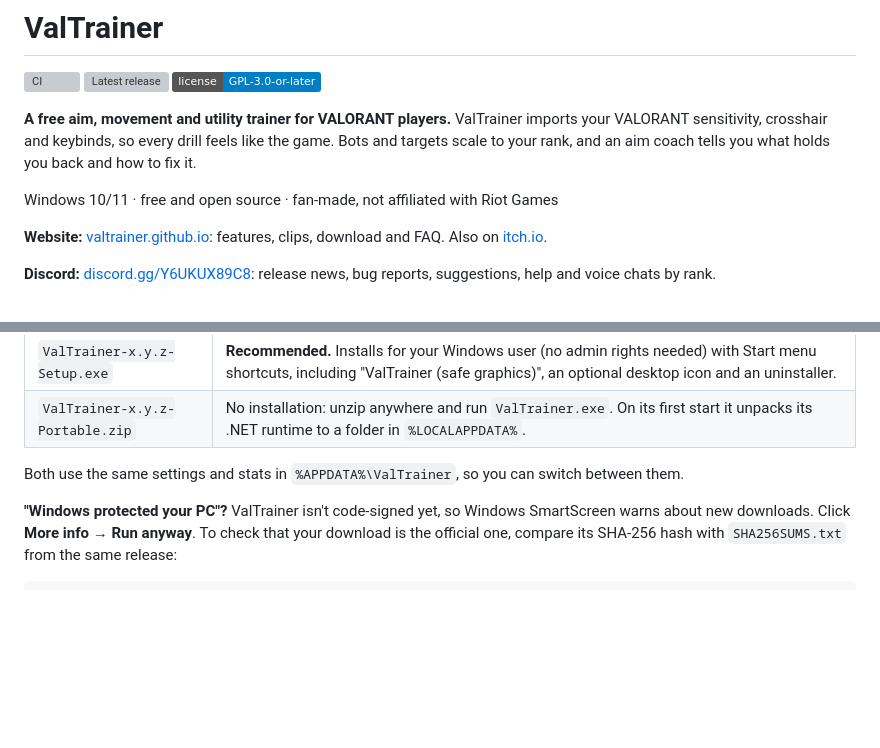
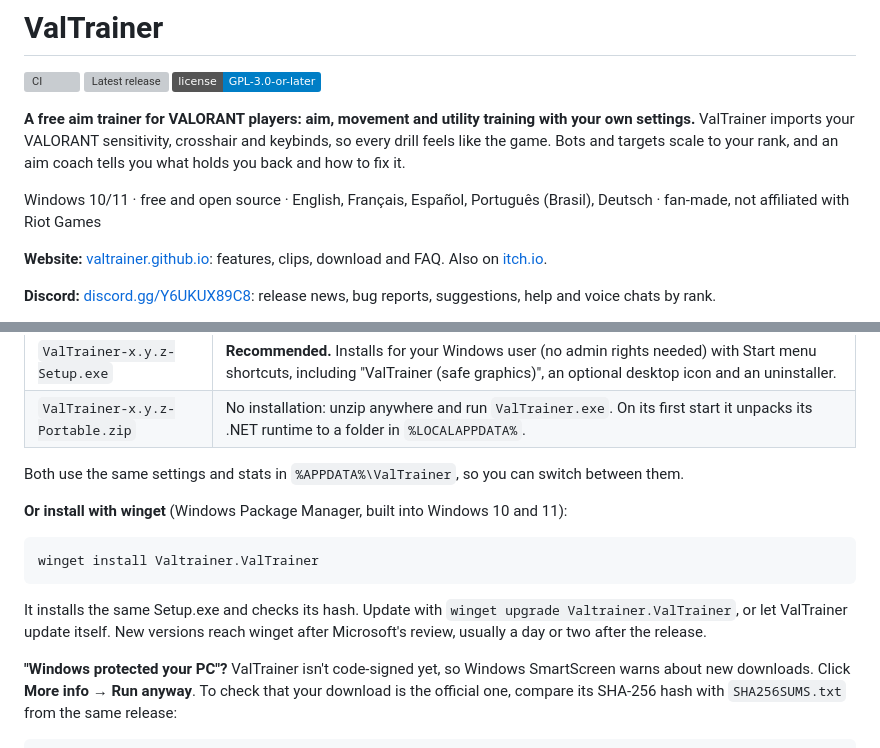
Before and after one commit to idoraz1/ValTrainer, a Markdown page: README.md, 2 parts joined by grey strips. GitHub-like rendering; badges without logos; blank space fills up the shorter version; grey boxes are pictures that could not be loaded.

Commit message:
README: winget install, languages
Co-Authored-By: Claude Opus 5.5 <noreply@anthropic.com>
Claude-Session: https://claude.ai/code/session_019Ew7Dy5pBY3V4XUtBaWJLH

````diff
--- a/README.md
+++ b/README.md
@@ -4,11 +4,11 @@
 [![Latest release](https://img.shields.io/github/v/release/idoraz1/ValTrainer?label=download)](https://github.com/idoraz1/ValTrainer/releases/latest)
 [![License: GPL-3.0-or-later](https://img.shields.io/badge/license-GPL--3.0--or--later-blue)](LICENSE)
 
-**A free aim, movement and utility trainer for VALORANT players.** ValTrainer imports your VALORANT sensitivity, crosshair
+**A free aim trainer for VALORANT players: aim, movement and utility training with your own settings.** ValTrainer imports your VALORANT sensitivity, crosshair
 and keybinds, so every drill feels like the game. Bots and targets scale to your rank, and an aim coach tells you
 what holds you back and how to fix it.
 
-Windows 10/11 · free and open source · fan-made, not affiliated with Riot Games
+Windows 10/11 · free and open source · English, Français, Español, Português (Brasil), Deutsch · fan-made, not affiliated with Riot Games
 
 **Website:** [valtrainer.github.io](https://valtrainer.github.io/): features, clips, download and FAQ. Also on [itch.io](https://idoraz1.itch.io/valtrainer).
 
@@ -53,6 +53,15 @@ downloads:
 | `ValTrainer-x.y.z-Portable.zip` | No installation: unzip anywhere and run `ValTrainer.exe`. On its first start it unpacks its .NET runtime to a folder in `%LOCALAPPDATA%`. |
 
 Both use the same settings and stats in `%APPDATA%\ValTrainer`, so you can switch between them.
+
+**Or install with winget** (Windows Package Manager, built into Windows 10 and 11):
+
+```powershell
+winget install Valtrainer.ValTrainer
+```
+
+It installs the same Setup.exe and checks its hash. Update with `winget upgrade Valtrainer.ValTrainer`, or let ValTrainer
+update itself. New versions reach winget after Microsoft's review, usually a day or two after the release.
 
 **"Windows protected your PC"?** ValTrainer isn't code-signed yet, so Windows SmartScreen warns about new downloads.
 Click **More info → Run anyway**. To check that your download is the official one, compare its SHA-256 hash with
````
